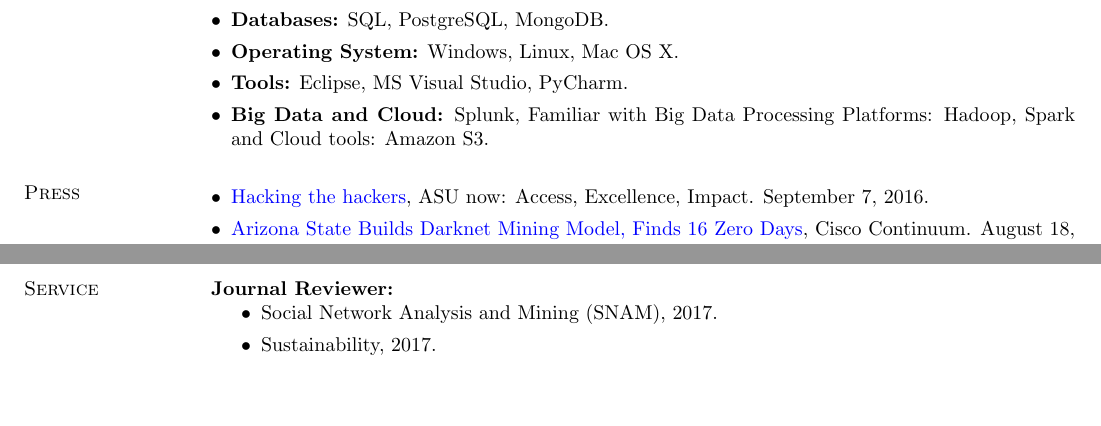
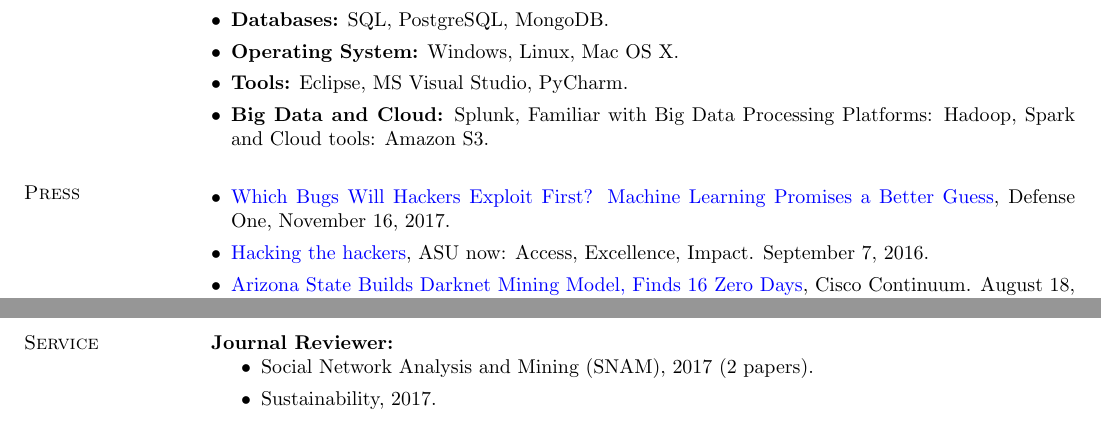
Before and after one commit to JohnShuShu/efnunes.github.io, a LaTeX CV (CV.tex): two parts of pages 4 and 5 of 5, joined at a grey line, cut so that both start at the same text. Compiled offline with pdfLaTeX.

Commit message:
CV update

```diff
--- a/CV.tex
+++ b/CV.tex
@@ -265,6 +265,10 @@ Cactus-Con, Tempe, Arizona, March, 2015.
 
 \section{\sc Press}
 \begin{itemize}[leftmargin=*]
+
+\item
+\href{http://www.defenseone.com/technology/2017/11/which-bugs-will-hackers-exploit-first-machine-learning-promises-better-guess/142621/?oref=d-channeltop}{Which Bugs Will Hackers Exploit First? Machine Learning Promises a Better Guess}, Defense One, November 16, 2017.
+
 \item \href{https://asunow.asu.edu/20160907-solutions-asu-researchers-hacking-hackers-new-approach}{Hacking the hackers}, ASU now: Access, Excellence, Impact. September 7, 2016.
 
 \item \href{https://continuum.cisco.com/2016/08/18/arizona-state-builds-darknet-mining-model-finds-16-zero-days/}{Arizona State Builds Darknet Mining Model, Finds 16 Zero Days}, Cisco Continuum. August 18, 2016.
@@ -281,7 +285,7 @@ MIT Tech Review. August 5, 2016. ACM TechNews. August 5, 2016.
 \section{\sc Service}
 {\bf Journal Reviewer:}
 \begin{itemize}
-	\item Social Network Analysis and Mining (SNAM), 2017.
+	\item Social Network Analysis and Mining (SNAM), 2017 (2 papers).
 	\item Sustainability, 2017.
 \end{itemize}
 
```
Also changed, not shown: CV.pdf, 3 other files.
